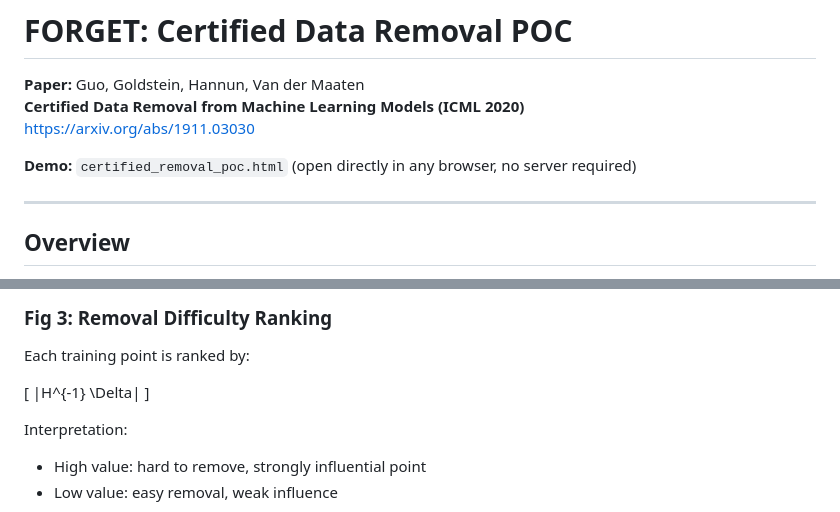
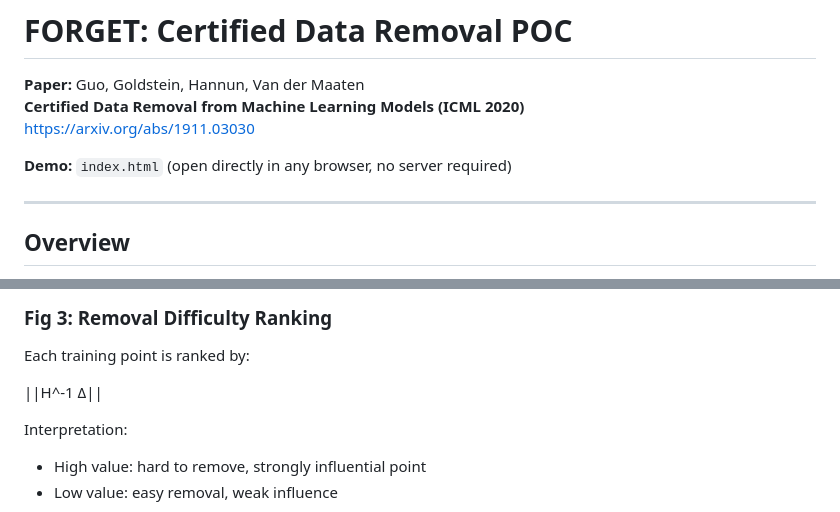
Before and after one commit to StealthyPaws/forgetme, a Markdown page: README.md, 2 parts joined by grey strips. Drawn GitHub-style.

```diff
--- a/README.md
+++ b/README.md
@@ -4,7 +4,7 @@
 **Certified Data Removal from Machine Learning Models (ICML 2020)**
 https://arxiv.org/abs/1911.03030
 
-**Demo:** `certified_removal_poc.html` (open directly in any browser, no server required)
+**Demo:** `index.html` (open directly in any browser, no server required)
 
 ---
 
@@ -138,9 +128,7 @@ Worst-case bounds are extremely loose, while data-dependent bounds closely match
 
 Each training point is ranked by:
 
-\[
-\|H^{-1} \Delta\|
-\]
+||H^-1 Δ||
 
 Interpretation:
 
```
Also changed, not shown: other parts of README.md (+15 -29 lines).
